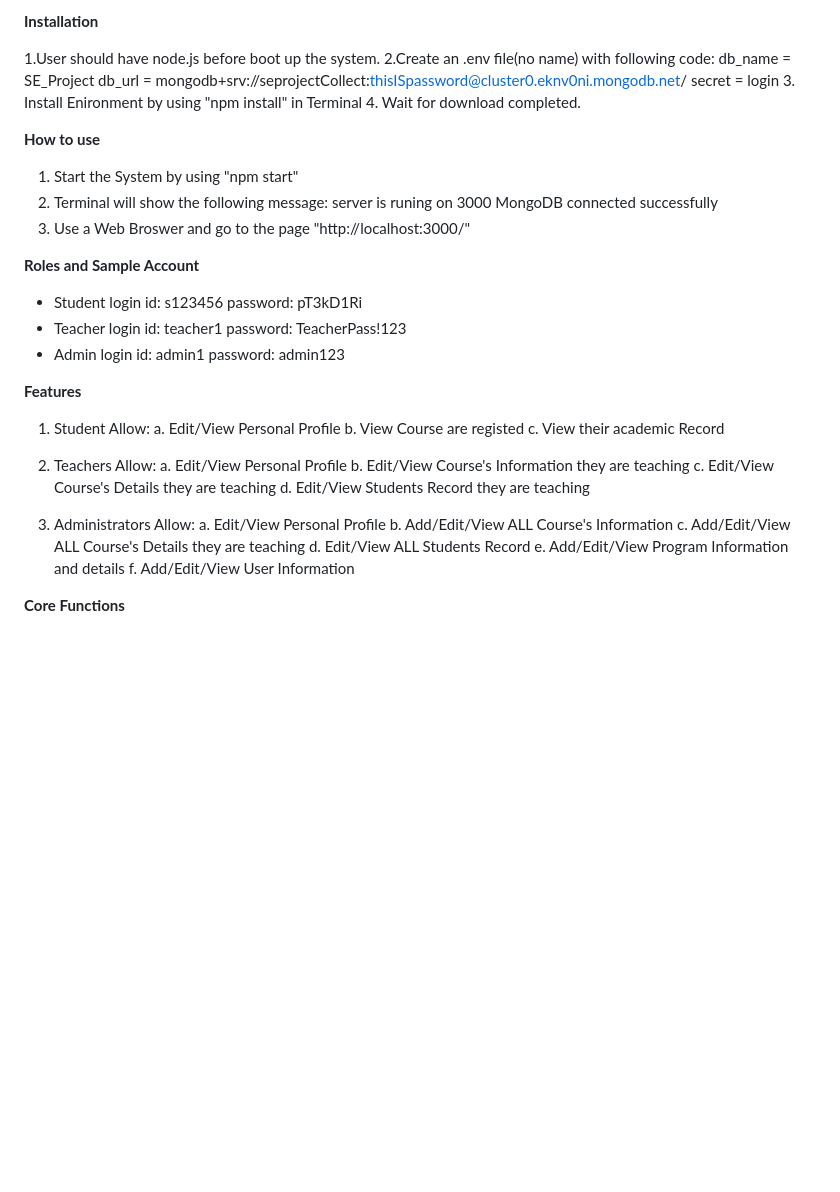
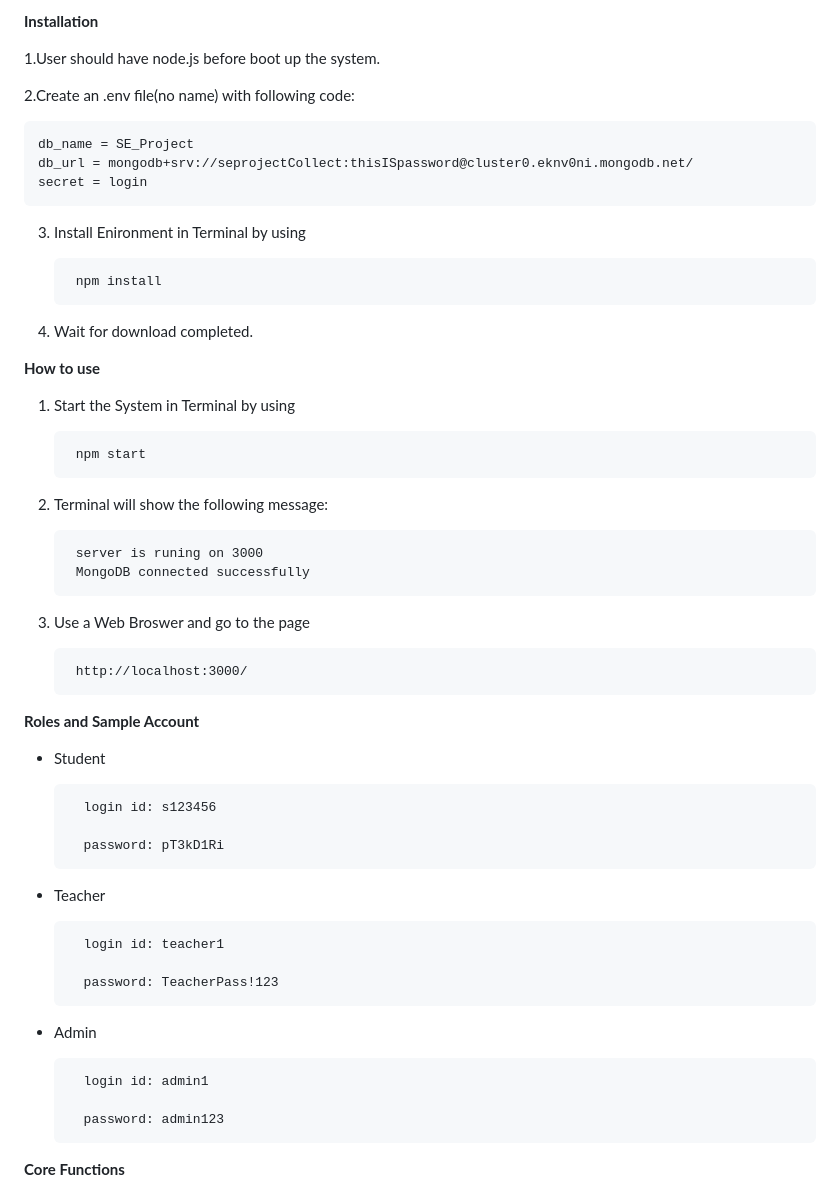
Before and after one commit to MickeyTKC/web-student-record, a Markdown page: README.md, the part around one of its changes. Drawn GitHub-style; blank space fills up the shorter version.

```diff
--- a/README.md
+++ b/README.md
@@ -14,50 +15,51 @@ The School of Science and Technology is a part of HKMU that aims to advance lear
 **Installation**
 
 1.User should have node.js before  boot up the system.
+
 2.Create an .env file(no name) with following code:
+
     db_name = SE_Project
     db_url = mongodb+srv://seprojectCollect:thisISpassword@cluster0.eknv0ni.mongodb.net/
     secret = login
-3. Install Enironment by using "npm install" in Terminal
+
+3. Install Enironment in Terminal by using
+
+		npm install
+
 4. Wait for download completed.
 
+
 **How to use**
-1. Start the System by using "npm start"
-2. Terminal will show the following message:
-    server is runing on 3000
-    MongoDB connected successfully
-3. Use a Web Broswer and go to the page "http://localhost:3000/"
+
+1. Start the System in Terminal by using
+
+   		npm start
+
+4. Terminal will show the following message:
+
+	    server is runing on 3000
+	    MongoDB connected successfully
+
+5. Use a Web Broswer and go to the page
+
+   		http://localhost:3000/
 
 **Roles and Sample Account**
 - Student
-  login id: s123456
-  password: pT3kD1Ri
+
+  		login id: s123456
+
+  		password: pT3kD1Ri
 - Teacher
-  login id: teacher1
-  password: TeacherPass!123
+
+  		login id: teacher1
+
+  		password: TeacherPass!123
 - Admin
-  login id: admin1
-  password: admin123
 
-**Features**
-1. Student Allow:
-a. Edit/View Personal Profile
-b. View Course are registed
-c. View their academic Record
+  		login id: admin1
 
-2. Teachers Allow:
-a. Edit/View Personal Profile
-b. Edit/View Course's Information they are teaching
-c. Edit/View Course's Details they are teaching
-d. Edit/View Students Record they are teaching
-
-3. Administrators Allow:
-a. Edit/View Personal Profile
-b. Add/Edit/View ALL Course's Information
-c. Add/Edit/View ALL Course's Details they are teaching
-d. Edit/View ALL Students Record
-e. Add/Edit/View Program Information and details
-f. Add/Edit/View User Information
+  		password: admin123
 
 **Core Functions**
 - Login
```
Also changed, not shown: other parts of README.md (+1 -0 lines).
